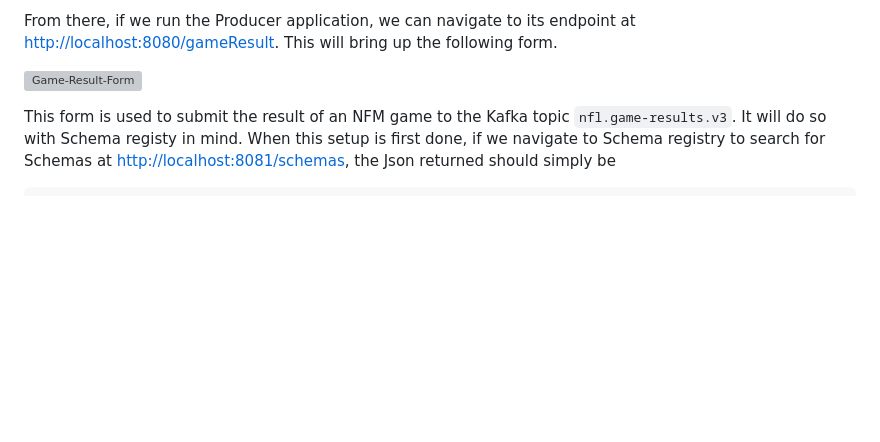
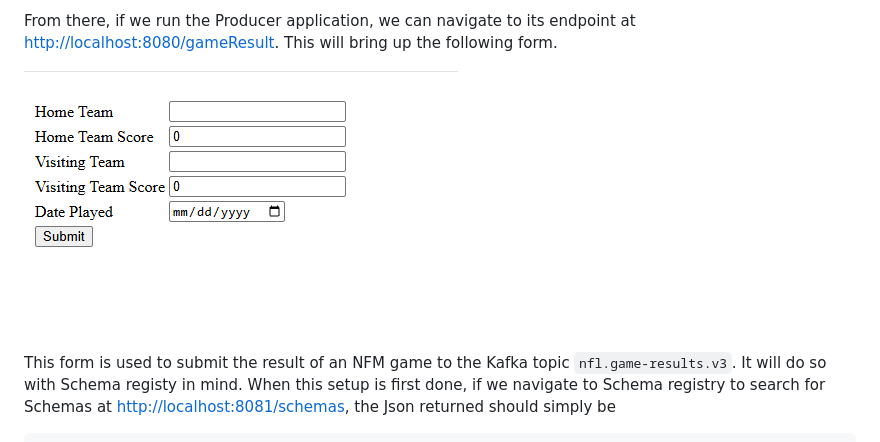
Before and after one commit to AndyGabler/kafka-practices, a Markdown page: 02-schema-registry/ReadMe.md, the part around the change. GitHub-like rendering; blank space fills up the shorter version; grey boxes are pictures that could not be loaded.

```diff
--- a/02-schema-registry/ReadMe.md
+++ b/02-schema-registry/ReadMe.md
@@ -67,7 +67,7 @@ far.
 From there, if we run the Producer application, we can navigate to its endpoint at
 [http://localhost:8080/gameResult](http://localhost:8080/gameResult). This will bring up the following form.
 
-![Game-Result-Form](/docs/demo/01-game-result-form.PNG)
+![Game-Result-Form](./docs/demo/01-game-result-form.PNG)
 
 This form is used to submit the result of an NFM game to the Kafka topic `nfl.game-results.v3`. It will do so with
 Schema registy in mind. When this setup is first done, if we navigate to Schema registry to search for Schemas at
```
